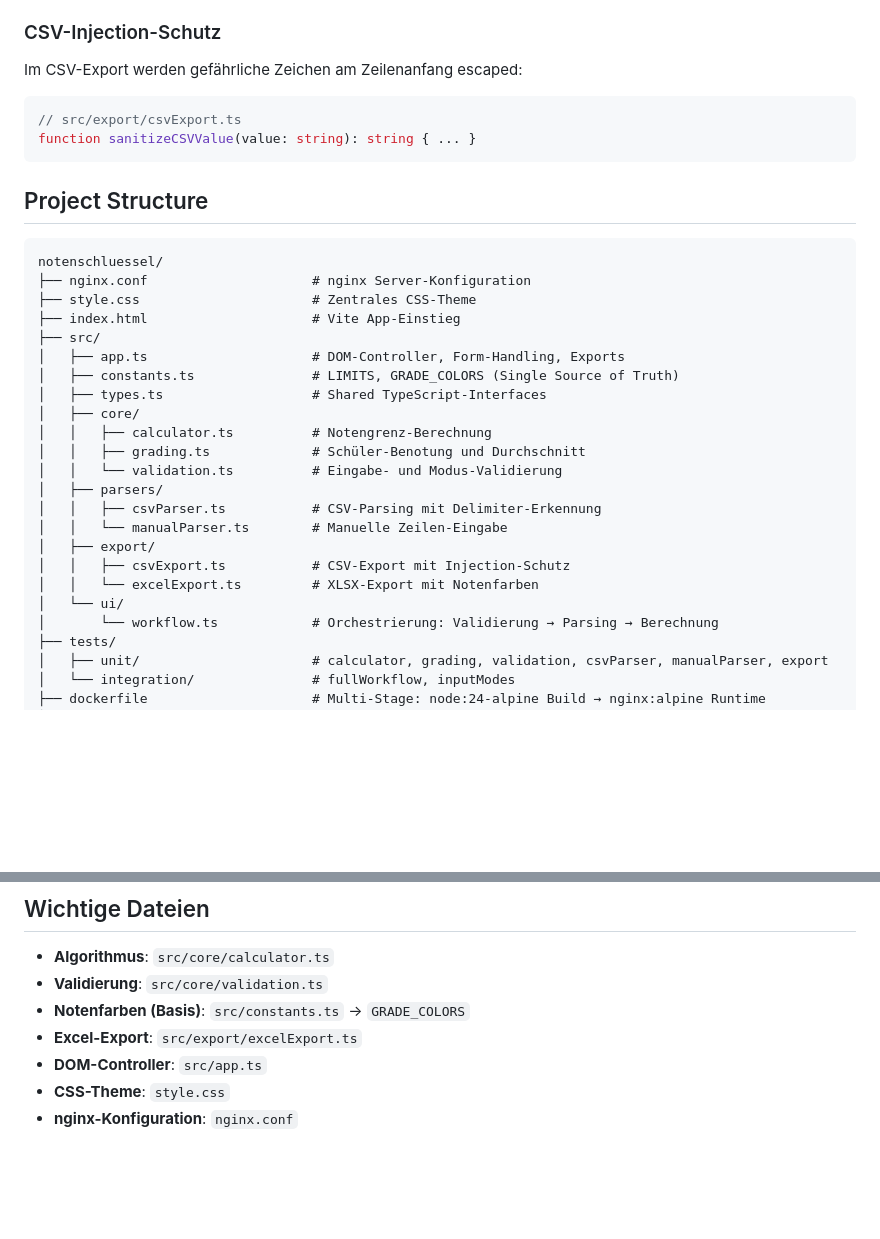
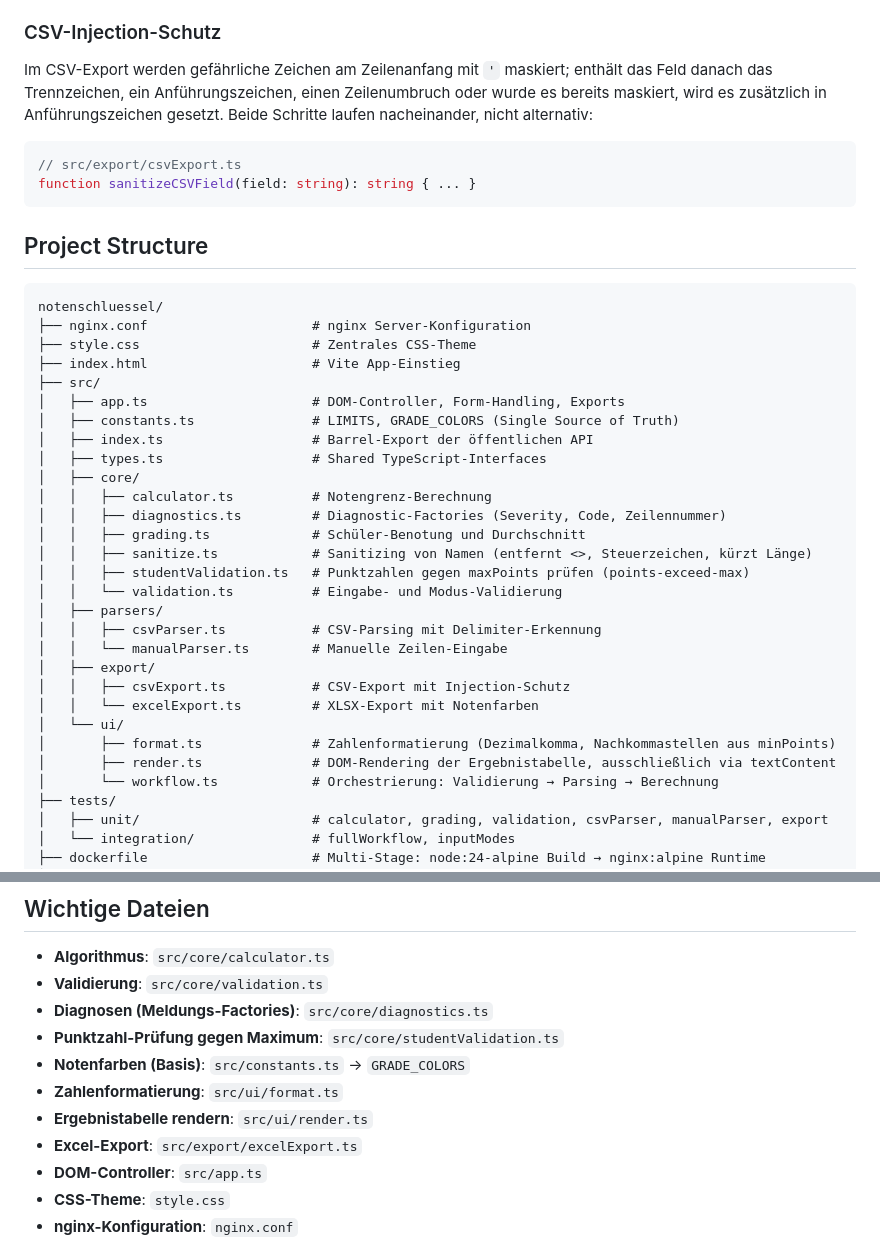
Before and after one commit to Payback159/notenschluessel, a Markdown page: .github/copilot-instructions.md, 2 parts joined by grey strips. Rendered like a GitHub page; blank space fills up the shorter version.

Commit message:
docs: Review-Fixes für copilot-instructions und Roadmap-Datum
- sanitizeCSVValue -> korrekter Name sanitizeCSVField, Verhalten
  (Maskierung + bedingtes Quoting, nacheinander) präzise beschrieben
- Project Structure und Wichtige Dateien um diagnostics.ts,
  studentValidation.ts, sanitize.ts, format.ts, render.ts, index.ts
  ergänzt, gegen echte Verzeichnisinhalte geprüft
- Stand-Datum der Roadmap aktualisiert

Co-Authored-By: Claude Opus 5 <noreply@anthropic.com>
Claude-Session: https://claude.ai/code/session_01GocQ9Z3s7qCarEJiiapjne

````diff
--- a/.github/copilot-instructions.md
+++ b/.github/copilot-instructions.md
@@ -108,11 +108,14 @@ export const GRADE_COLORS = {
 
 ### CSV-Injection-Schutz
 
-Im CSV-Export werden gefährliche Zeichen am Zeilenanfang escaped:
+Im CSV-Export werden gefährliche Zeichen am Zeilenanfang mit `'` maskiert; enthält das Feld
+danach das Trennzeichen, ein Anführungszeichen, einen Zeilenumbruch oder wurde es bereits
+maskiert, wird es zusätzlich in Anführungszeichen gesetzt. Beide Schritte laufen nacheinander,
+nicht alternativ:
 
 ```ts
 // src/export/csvExport.ts
-function sanitizeCSVValue(value: string): string { ... }
+function sanitizeCSVField(field: string): string { ... }
 ```
 
 ## Project Structure
@@ -125,10 +128,14 @@ notenschluessel/
 ├── src/
 │   ├── app.ts                     # DOM-Controller, Form-Handling, Exports
 │   ├── constants.ts               # LIMITS, GRADE_COLORS (Single Source of Truth)
+│   ├── index.ts                   # Barrel-Export der öffentlichen API
 │   ├── types.ts                   # Shared TypeScript-Interfaces
 │   ├── core/
 │   │   ├── calculator.ts          # Notengrenz-Berechnung
+│   │   ├── diagnostics.ts         # Diagnostic-Factories (Severity, Code, Zeilennummer)
 │   │   ├── grading.ts             # Schüler-Benotung und Durchschnitt
+│   │   ├── sanitize.ts            # Sanitizing von Namen (entfernt <>, Steuerzeichen, kürzt Länge)
+│   │   ├── studentValidation.ts   # Punktzahlen gegen maxPoints prüfen (points-exceed-max)
 │   │   └── validation.ts          # Eingabe- und Modus-Validierung
 │   ├── parsers/
 │   │   ├── csvParser.ts           # CSV-Parsing mit Delimiter-Erkennung
@@ -137,6 +144,8 @@ notenschluessel/
 │   │   ├── csvExport.ts           # CSV-Export mit Injection-Schutz
 │   │   └── excelExport.ts         # XLSX-Export mit Notenfarben
 │   └── ui/
+│       ├── format.ts              # Zahlenformatierung (Dezimalkomma, Nachkommastellen aus minPoints)
+│       ├── render.ts              # DOM-Rendering der Ergebnistabelle, ausschließlich via textContent
 │       └── workflow.ts            # Orchestrierung: Validierung → Parsing → Berechnung
 ├── tests/
 │   ├── unit/                      # calculator, grading, validation, csvParser, manualParser, export
@@ -202,7 +211,11 @@ Mit `breakAbs = maxPoints * breakPointPercent/100` und `segment = (maxPoints - b
 
 - **Algorithmus**: `src/core/calculator.ts`
 - **Validierung**: `src/core/validation.ts`
+- **Diagnosen (Meldungs-Factories)**: `src/core/diagnostics.ts`
+- **Punktzahl-Prüfung gegen Maximum**: `src/core/studentValidation.ts`
 - **Notenfarben (Basis)**: `src/constants.ts` → `GRADE_COLORS`
+- **Zahlenformatierung**: `src/ui/format.ts`
+- **Ergebnistabelle rendern**: `src/ui/render.ts`
 - **Excel-Export**: `src/export/excelExport.ts`
 - **DOM-Controller**: `src/app.ts`
 - **CSS-Theme**: `style.css`
````
Also changed, not shown: docs/improvement-roadmap.md (+1 -1 lines).
